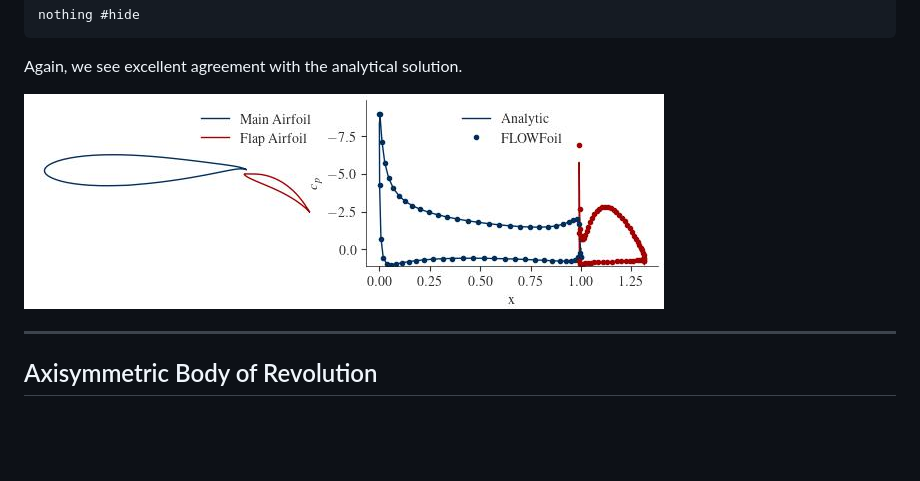
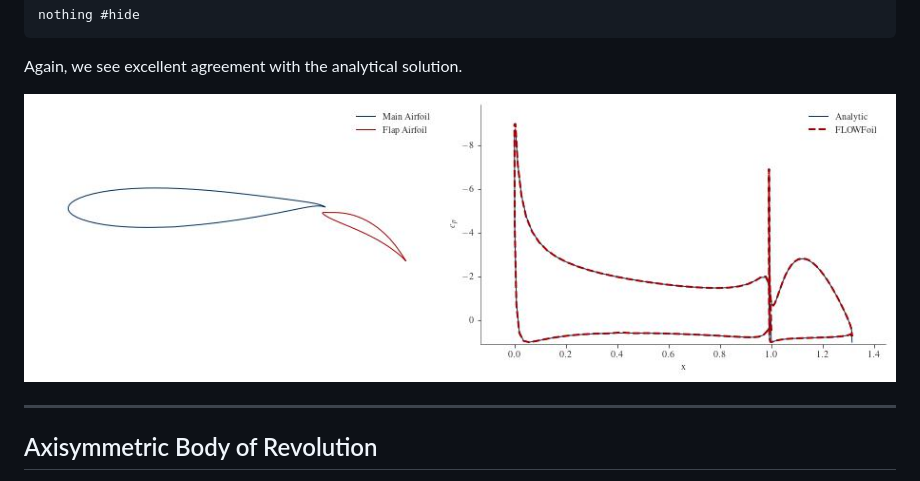
Before and after one commit to byuflowlab/FLOWFoil.jl, a Markdown page: docs/src/tutorial.md, the part around the change. Drawn GitHub-style; pictures changed too: docs/src/assets/two_inviscid_airfoils.jpeg (added); blank space fills up the shorter version.

Commit message:
clean up validation plots

```diff
--- a/docs/src/tutorial.md
+++ b/docs/src/tutorial.md
@@ -156,7 +156,7 @@ nothing #hide
 
 Again, we see excellent agreement with the analytical solution.
 
-![](assets/two_inviscid_airfoils.jpg)
+![](assets/two_inviscid_airfoils.jpeg)
 
 ---
 
```
Also changed, not shown: 2 other files.
